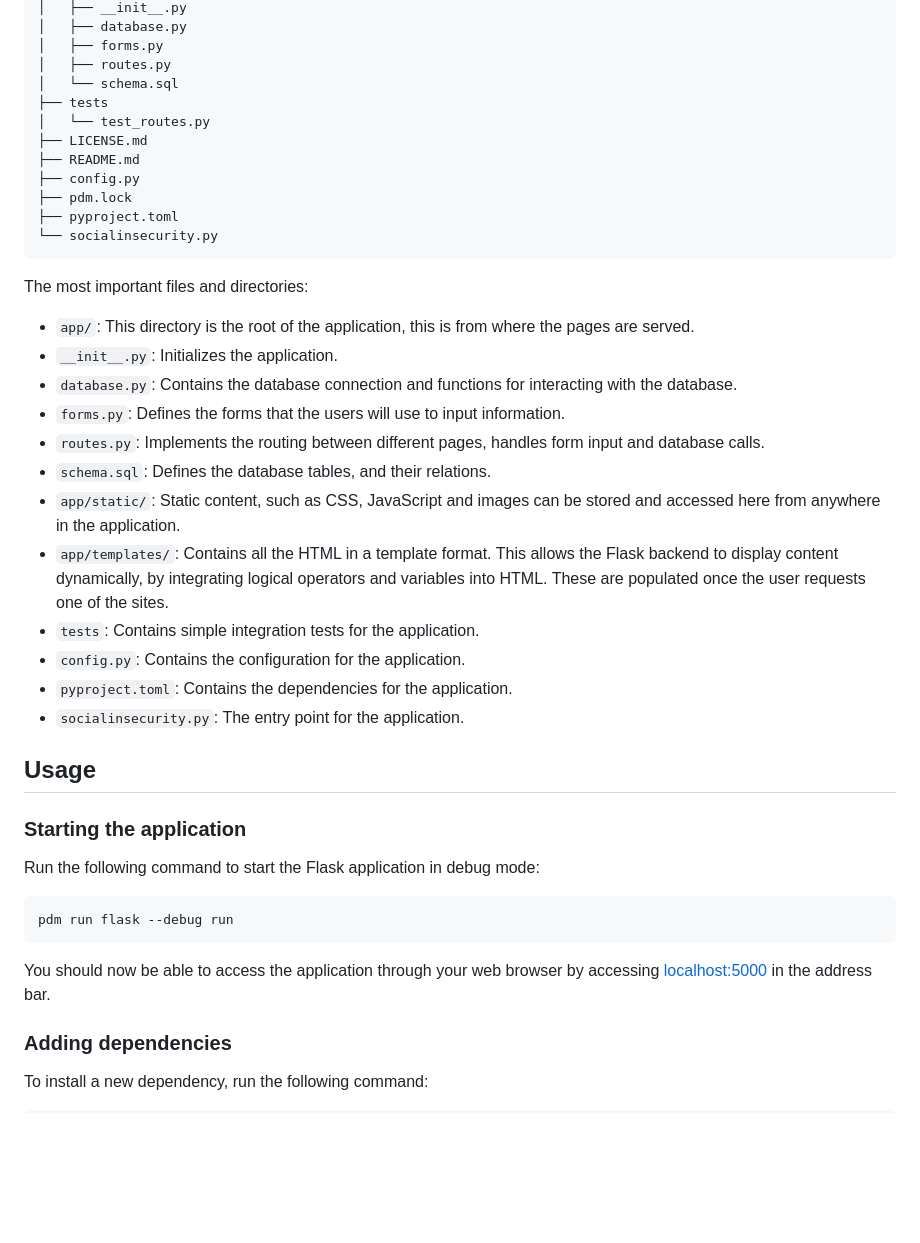
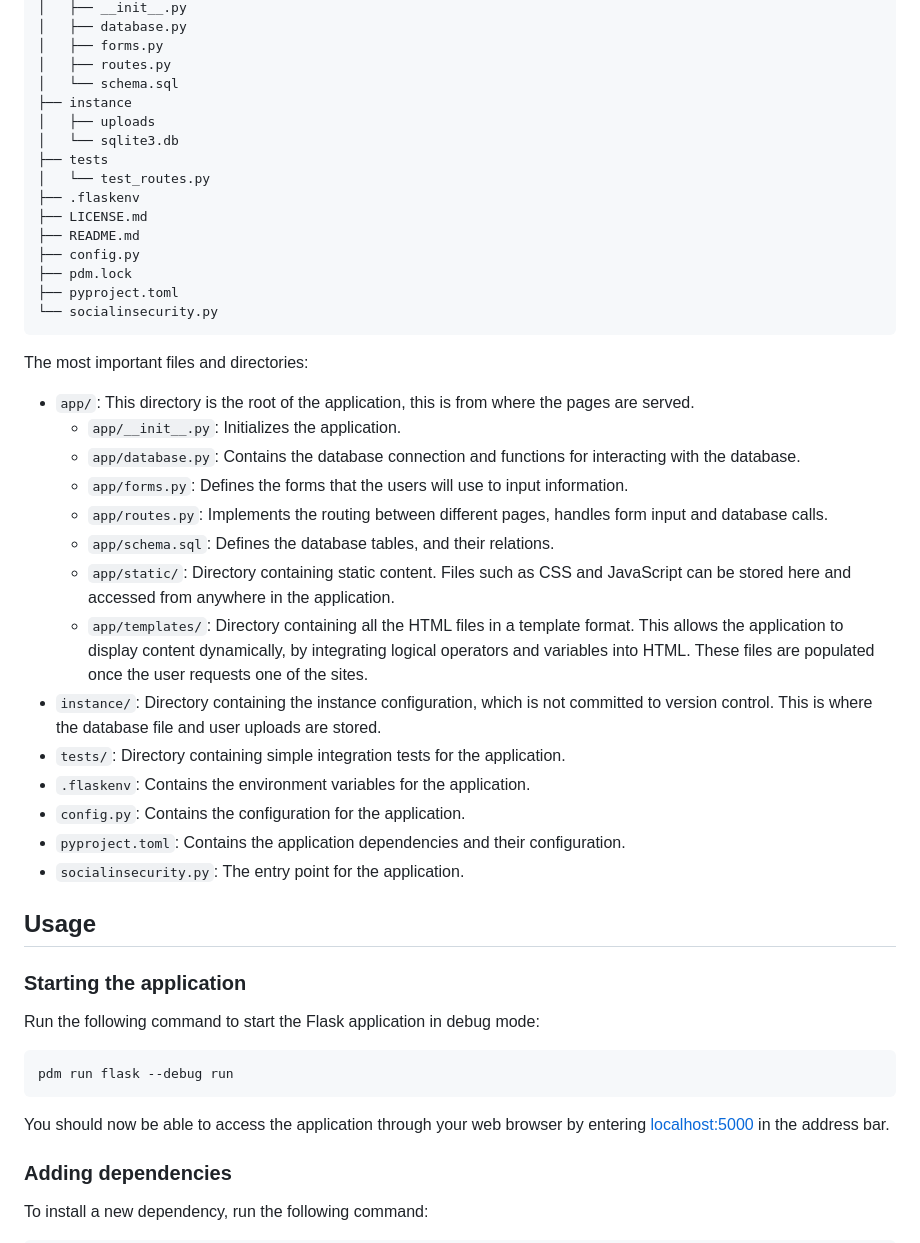
Before and after one commit to MagnusBook/social-insecurity, a Markdown page: README.md, the part around one of its changes. Drawn GitHub-style; blank space fills up the shorter version.

Commit message:
Update readme with instance folder info and better descriptions

````diff
--- a/README.md
+++ b/README.md
@@ -45,8 +47,12 @@ social-insecurity
 │   ├── forms.py
 │   ├── routes.py
 │   └── schema.sql
+├── instance
+│   ├── uploads
+│   └── sqlite3.db
 ├── tests
 │   └── test_routes.py
+├── .flaskenv
 ├── LICENSE.md
 ├── README.md
 ├── config.py
@@ -57,16 +63,18 @@ social-insecurity
 
 The most important files and directories:
 - `app/`: This directory is the root of the application, this is from where the pages are served.
-- `__init__.py`: Initializes the application.
-- `database.py`: Contains the database connection and functions for interacting with the database.
-- `forms.py`: Defines the forms that the users will use to input information.
-- `routes.py`: Implements the routing between different pages, handles form input and database calls.
-- `schema.sql`: Defines the database tables, and their relations.
-- `app/static/`: Static content, such as CSS, JavaScript and images can be stored and accessed here from anywhere in the application.
-- `app/templates/`: Contains all the HTML in a template format. This allows the Flask backend to display content dynamically, by integrating logical operators and variables into HTML. These are populated once the user requests one of the sites.
-- `tests`: Contains simple integration tests for the application.
+  - `app/__init__.py`: Initializes the application.
+  - `app/database.py`: Contains the database connection and functions for interacting with the database.
+  - `app/forms.py`: Defines the forms that the users will use to input information.
+  - `app/routes.py`: Implements the routing between different pages, handles form input and database calls.
+  - `app/schema.sql`: Defines the database tables, and their relations.
+  - `app/static/`: Directory containing static content. Files such as CSS and JavaScript can be stored here and accessed from anywhere in the application.
+  - `app/templates/`: Directory containing all the HTML files in a template format. This allows the application to display content dynamically, by integrating logical operators and variables into HTML. These files are populated once the user requests one of the sites.
+- `instance/`: Directory containing the instance configuration, which is not committed to version control. This is where the database file and user uploads are stored.
+- `tests/`: Directory containing simple integration tests for the application.
+- `.flaskenv`: Contains the environment variables for the application.
 - `config.py`: Contains the configuration for the application.
-- `pyproject.toml`: Contains the dependencies for the application.
+- `pyproject.toml`: Contains the application dependencies and their configuration.
 - `socialinsecurity.py`: The entry point for the application.
 
 ## Usage
@@ -77,7 +85,7 @@ Run the following command to start the Flask application in debug mode:
 pdm run flask --debug run
 ```
 
-You should now be able to access the application through your web browser by accessing [localhost:5000](http://localhost:5000) in the address bar.
+You should now be able to access the application through your web browser by entering [localhost:5000](http://localhost:5000) in the address bar.
 
 ### Adding dependencies
 To install a new dependency, run the following command:
````
Also changed, not shown: other parts of README.md (+9 -5 lines).
